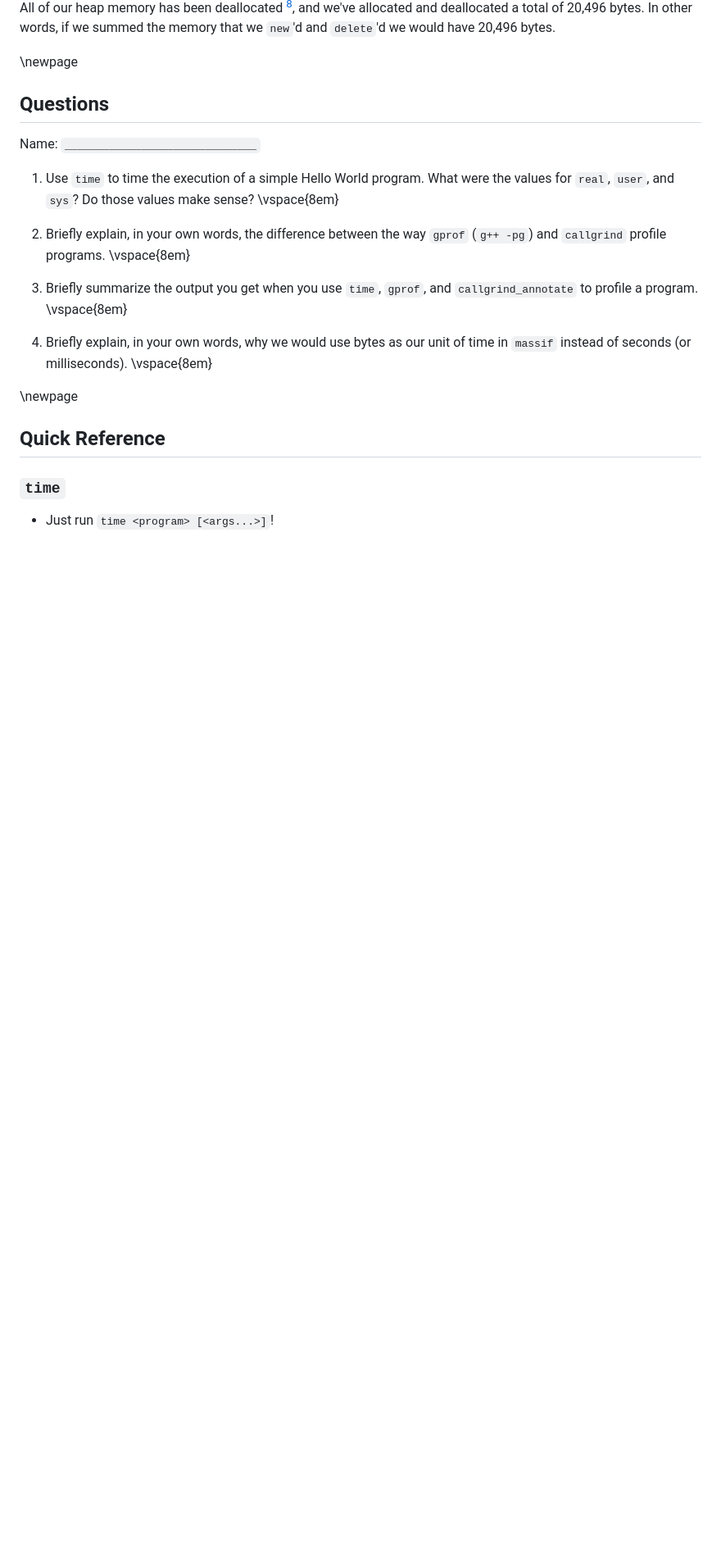
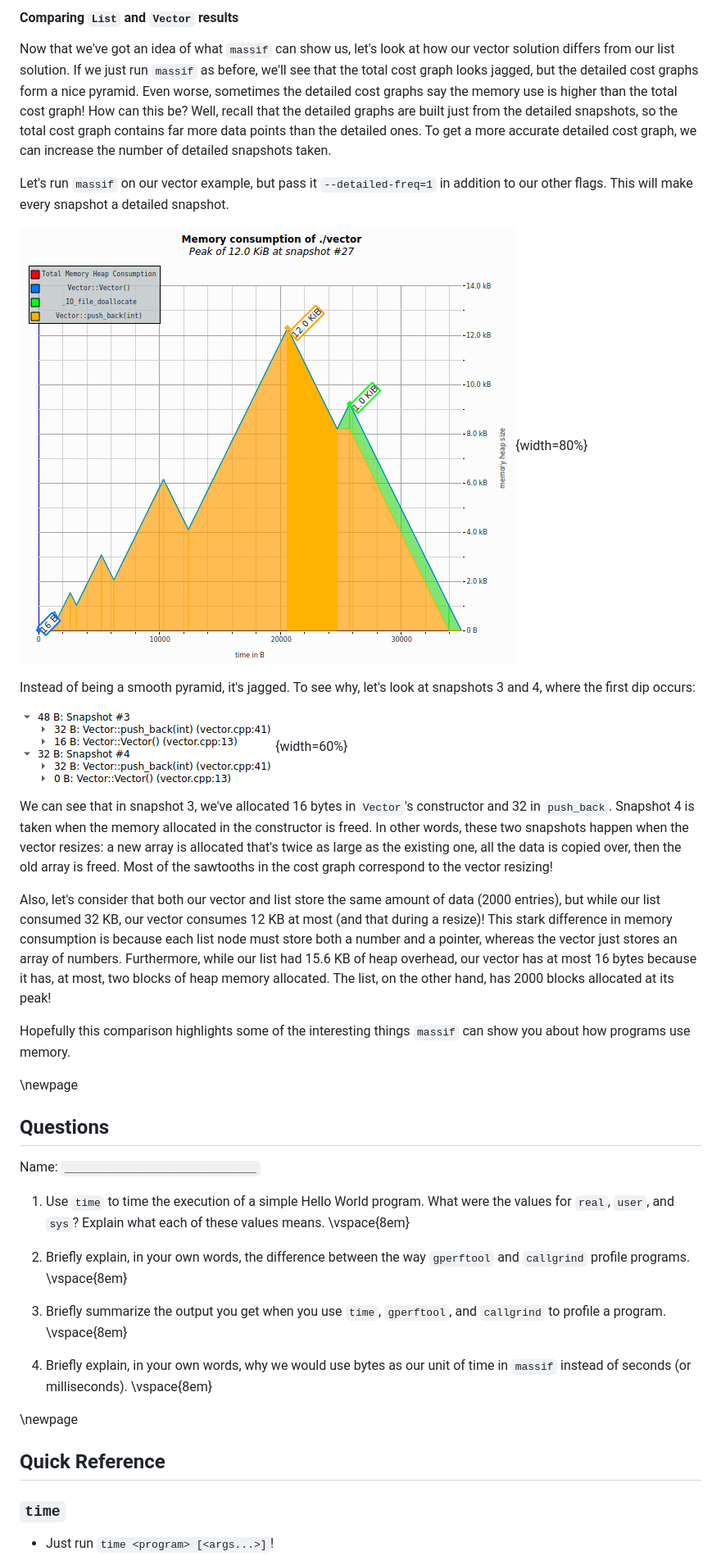
Before and after one commit to LearnYouSomeComputer/Tools-For-Programming, a Markdown page: 10-Profiling.md, the part around the change printed below. Shown: that part at 82% size. Rendered like a GitHub page; pictures changed too: 10/vector-cost.png (added), 10/vector-free.png (added); blank space fills up the shorter version.

```diff
--- a/10-Profiling.md
+++ b/10-Profiling.md
@@ -680,19 +641,49 @@ n        time(B)         total(B)   useful-heap(B) extra-heap(B)    stacks(B)
 
-All of our heap memory has been deallocated [^yay], and we've allocated and deallocated a total of 20,496 bytes.
-In other words, if we summed the memory that we `new`'d and `delete`'d we would have 20,496 bytes.
+#### Comparing `List` and `Vector` results
+
+Now that we've got an idea of what `massif` can show us, let's look at how our vector solution differs from our list solution.
+If we just run `massif` as before, we'll see that the total cost graph looks jagged, but the detailed cost graphs form a nice pyramid.
+Even worse, sometimes the detailed cost graphs say the memory use is higher than the total cost graph!
+How can this be?
+Well, recall that the detailed graphs are built just from the detailed snapshots, so the total cost graph contains far more data points than the detailed ones.
+To get a more accurate detailed cost graph, we can increase the number of detailed snapshots taken.
+
+Let's run `massif` on our vector example, but pass it `--detailed-freq=1` in addition to our other flags.
+This will make every snapshot a detailed snapshot.
+
+![Vector cost graph](10/vector-cost.png){width=80%}
+
+Instead of being a smooth pyramid, it's jagged. To see why, let's look at snapshots 3 and 4, where the first dip occurs:
+
+![Snapshots 3 and 4](10/vector-free.png){width=60%}
+
+We can see that in snapshot 3, we've allocated 16 bytes in `Vector`'s constructor and 32 in `push_back`.
+Snapshot 4 is taken when the memory allocated in the constructor is freed.
+In other words, these two snapshots happen when the vector resizes: a new array is allocated that's twice as large as the existing one,
+all the data is copied over, then the old array is freed.
+Most of the sawtooths in the cost graph correspond to the vector resizing!
+
+Also, let's consider that both our vector and list store the same amount of data (2000 entries),
+but while our list consumed 32 KB, our vector consumes 12 KB at most (and that during a resize)!
+This stark difference in memory consumption is because each list node must store both a number and a pointer, whereas
+the vector just stores an array of numbers.
+Furthermore, while our list had 15.6 KB of heap overhead, our vector has at most 16 bytes because it has, at most, two blocks of heap memory allocated.
+The list, on the other hand, has 2000 blocks allocated at its peak!
+
+Hopefully this comparison highlights some of the interesting things `massif` can show you about how programs use memory.
 
 \newpage
 ## Questions
 
 Name: `______________________________`
 
-1. Use `time` to time the execution of a simple Hello World program. What were the values for `real`, `user`, and `sys`? Do those values make sense?
+1. Use `time` to time the execution of a simple Hello World program. What were the values for `real`, `user`, and `sys`? Explain what each of these values means.
 \vspace{8em}
 
-2. Briefly explain, in your own words, the difference between the way `gprof` (`g++ -pg`) and `callgrind` profile programs.
+2. Briefly explain, in your own words, the difference between the way `gperftool` and `callgrind` profile programs.
 \vspace{8em}
 
-3. Briefly summarize the output you get when you use `time`, `gprof`, and `callgrind_annotate` to profile a program.
+3. Briefly summarize the output you get when you use `time`, `gperftool`, and `callgrind` to profile a program.
 \vspace{8em}
 
 4. Briefly explain, in your own words, why we would use bytes as our unit of time in `massif` instead of seconds (or milliseconds).
```
Also changed, not shown: other parts of 10-Profiling.md (+127 -166 lines), 10/list-graph.png (added), 10/list-peak.png (added), 10/list-snapshots.png (added), 5 other files.
